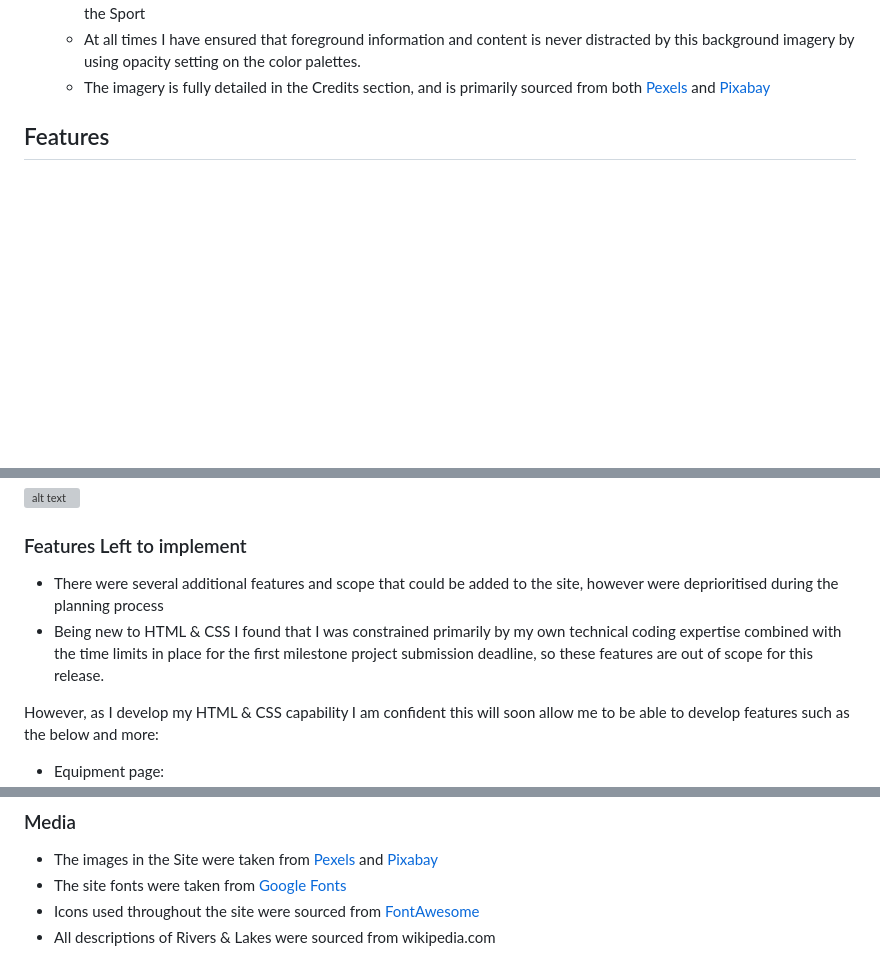
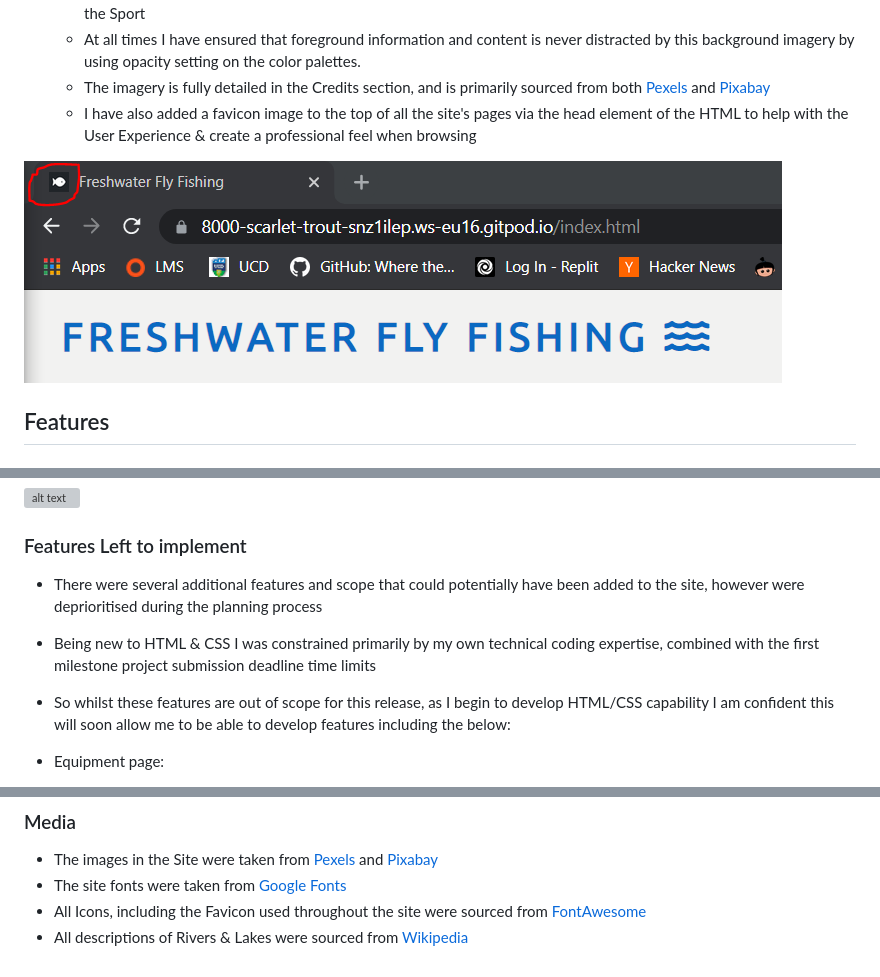
Before and after one commit to dkelly255/freshwater-fly-fishing, a Markdown page: README.md, 3 parts joined by grey strips. GitHub-like rendering; pictures changed too: readme/favicon_addition.png (added); blank space fills up the shorter version; grey boxes are pictures that could not be loaded.

Commit message:
Add Favicon commentary to imagery section of readme

```diff
--- a/README.md
+++ b/README.md
@@ -68,6 +68,9 @@
     - The locations and gallery pages contain imagery where appropriate to help inform the user visually on locations where Fly Fishing can be practiced, as well as for new users to see pictures of the type of scenes they can experience from the Sport
     - At all times I have ensured that foreground information and content is never distracted by this background imagery by using opacity setting on the color palettes.
     - The imagery is fully detailed in the Credits section, and is primarily sourced from both [Pexels](pexel.com) and [Pixabay](pixabay.com)
+    - I have also added a favicon image to the top of all the site's pages via the head element of the HTML to help with the User Experience & create a professional feel when browsing
+
+![alt text](readme/favicon_addition.png)
 
 
 ## Features
@@ -121,10 +124,9 @@
 
  ### Features Left to implement
 
-- There were several additional features and scope that could be added to the site, however were deprioritised during the planning process
-- Being new to HTML & CSS I found that I was constrained primarily by my own technical coding expertise combined with the time limits in place for the first milestone project submission deadline, so these features are out of scope for this release.
-
-However, as I develop my HTML & CSS capability I am confident this will soon allow me to be able to develop features such as the below and more:
+- There were several additional features and scope that could potentially have been added to the site, however were deprioritised during the planning process
+- Being new to HTML & CSS I was constrained primarily by my own technical coding expertise, combined with the first milestone project submission deadline time limits
+- So whilst these features are out of scope for this release, as I begin to develop HTML/CSS capability I am confident this will soon allow me to be able to develop features including the below:
 
  - Equipment page:
     - This would be an additional dedicated section of the website to cover the equipment used in the sport, for example:
@@ -311,5 +313,5 @@ Alternatively, if you use Gitpod, you can [click here](https://gitpod.io/#https:
 ### Media
 - The images in the Site were taken from [Pexels](https://www.pexels.com/search/fishing/) and [Pixabay](https://pixabay.com/)
 - The site fonts were taken from [Google Fonts](https://fonts.google.com/)
-- Icons used throughout the site were sourced from [FontAwesome](https://fontawesome.com/)
-- All descriptions of Rivers & Lakes were sourced from wikipedia.com
+- All Icons, including the Favicon used throughout the site were sourced from [FontAwesome](https://fontawesome.com/)
+- All descriptions of Rivers & Lakes were sourced from [Wikipedia](wikipedia.com)
```
Also changed, not shown: other parts of README.md (+3 -3 lines).
